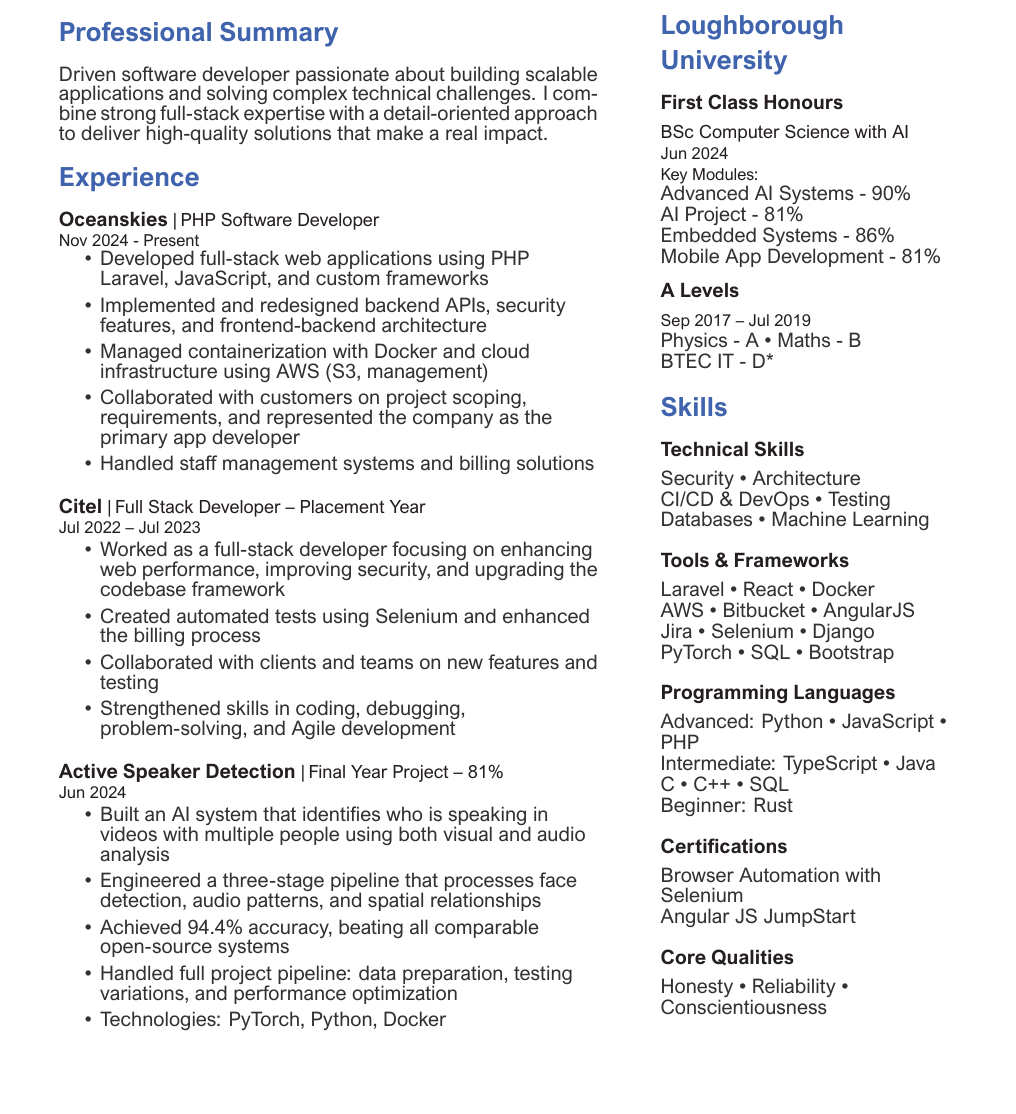
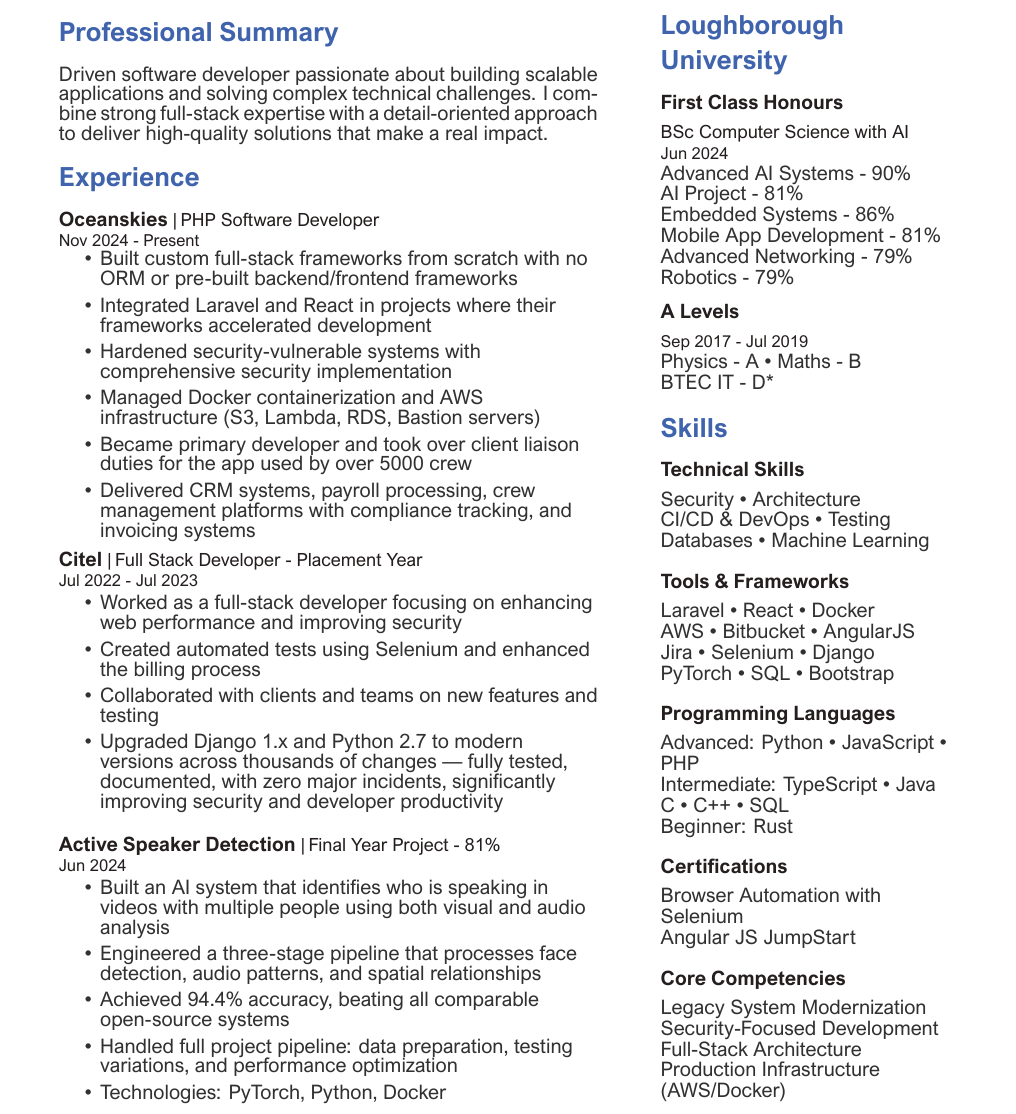
Before and after one commit to MeioNeiz/25cv, a LaTeX CV (deedy_resume-reversed.tex): part of the page, cut so that both start at the same text, the shorter picture padded with empty space. Compiled offline with XeLaTeX.

Commit message:
final draft bad summary

```diff
--- a/deedy_resume-reversed.tex
+++ b/deedy_resume-reversed.tex
@@ -30,37 +30,39 @@ deliver high-quality solutions that make a real impact.
 \location{Nov 2024 - Present}
 \vspace{\topsep}
 \begin{tightemize}
-\item Developed full-stack web applications using PHP Laravel,
-  JavaScript, and custom frameworks
-\item Implemented and redesigned backend APIs, security
-  features, and frontend-backend architecture
-\item Managed containerization with Docker and cloud
-  infrastructure using AWS (S3, management)
-\item Collaborated with customers on project scoping,
-  requirements, and represented the company as the primary
-  app developer
-\item Handled staff management systems and billing solutions
+\item Built custom full-stack frameworks from scratch with no
+  ORM or pre-built backend/frontend frameworks
+\item Integrated Laravel and React in projects where their
+  frameworks accelerated development
+\item Hardened security-vulnerable systems with comprehensive
+  security implementation
+\item Managed Docker containerization and AWS infrastructure
+  (S3, Lambda, RDS, Bastion servers)
+\item Became primary developer and took over client liaison duties for the app used by over 5000 crew
+\item Delivered CRM systems, payroll processing, crew management platforms
+  with compliance tracking, and invoicing systems
+
 \end{tightemize}
-\sectionsep
 
 \runsubsection{Citel}
-\descript{|\hspace{-1pt} Full Stack Developer – Placement Year}
-\location{Jul 2022 – Jul 2023}
+\descript{|\hspace{-1pt} Full Stack Developer - Placement Year}
+\location{Jul 2022 - Jul 2023}
 \begin{tightemize}
 \item Worked as a full-stack developer focusing on enhancing
-  web performance, improving security, and upgrading the
-  codebase framework
+  web performance and improving security
 \item Created automated tests using Selenium and enhanced the
   billing process
 \item Collaborated with clients and teams on new features and
   testing
-\item Strengthened skills in coding, debugging,
-  problem-solving, and Agile development
+\item Upgraded Django 1.x and Python 2.7 to modern versions
+  across thousands of changes — fully tested, documented,
+  with zero major incidents, significantly improving security
+  and developer productivity
 \end{tightemize}
 \sectionsep
 
 \projecttitle{Active Speaker Detection}
-\descript{|\hspace{-1pt} Final Year Project – 81\%}
+\descript{|\hspace{-1pt} Final Year Project - 81\%}
 \location{Jun 2024}
 \begin{tightemize}
 \item Built an AI system that identifies who is speaking in
@@ -86,15 +88,17 @@ deliver high-quality solutions that make a real impact.
 \subsection{First Class Honours}
 \descriptor{BSc Computer Science with AI}
 \location{Jun 2024}
-\location{Key Modules:}
 Advanced AI Systems - 90\% \\
 AI Project - 81\% \\
 Embedded Systems - 86\% \\
 Mobile App Development - 81\% \\
+Advanced Networking - 79\% \\
+Robotics - 79\% \\
+
 \sectionsep
 
 \subsection{A Levels}
-\location{Sep 2017 – Jul 2019}
+\location{Sep 2017 - Jul 2019}
 Physics - A \textbullet{} Maths - B \\
 BTEC IT - D*
 \sectionsep
@@ -126,8 +130,11 @@ Browser Automation with Selenium \\
 Angular JS JumpStart
 \vspace{12pt}
 
-\subsection{Core Qualities}
-Honesty \textbullet{} Reliability \textbullet{} Conscientiousness
+\subsection{Core Competencies}
+Legacy System Modernization \\
+Security-Focused Development \\
+Full-Stack Architecture \\
+Production Infrastructure (AWS/Docker)
 
 \end{spacing}
 \end{minipage}
```
Also changed, not shown: deedy_resume-reversed.pdf, 4 other files.
